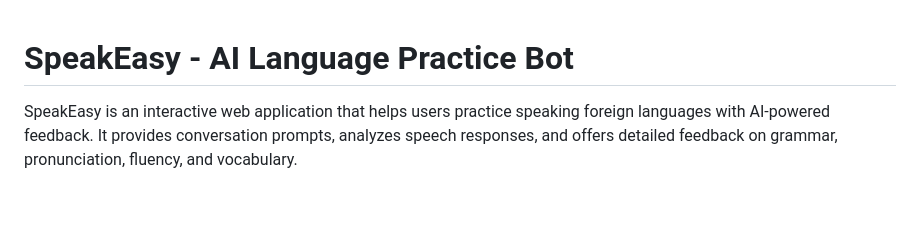
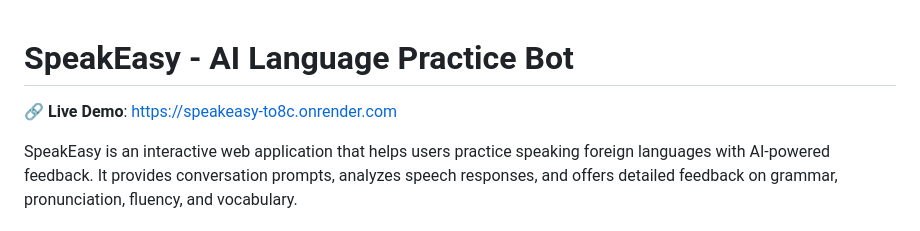
Before and after one commit to Nitesh190104/SpeakEasy, a Markdown page: README.md, the part around the change. Rendered like a GitHub page; blank space fills up the shorter version.

Commit message:
Add live deployment link to README

```diff
--- a/README.md
+++ b/README.md
@@ -1,4 +1,6 @@
 # SpeakEasy - AI Language Practice Bot
+
+🔗 **Live Demo**: [https://speakeasy-to8c.onrender.com](https://speakeasy-to8c.onrender.com)
 
 SpeakEasy is an interactive web application that helps users practice speaking foreign languages with AI-powered feedback. It provides conversation prompts, analyzes speech responses, and offers detailed feedback on grammar, pronunciation, fluency, and vocabulary.
 
```
